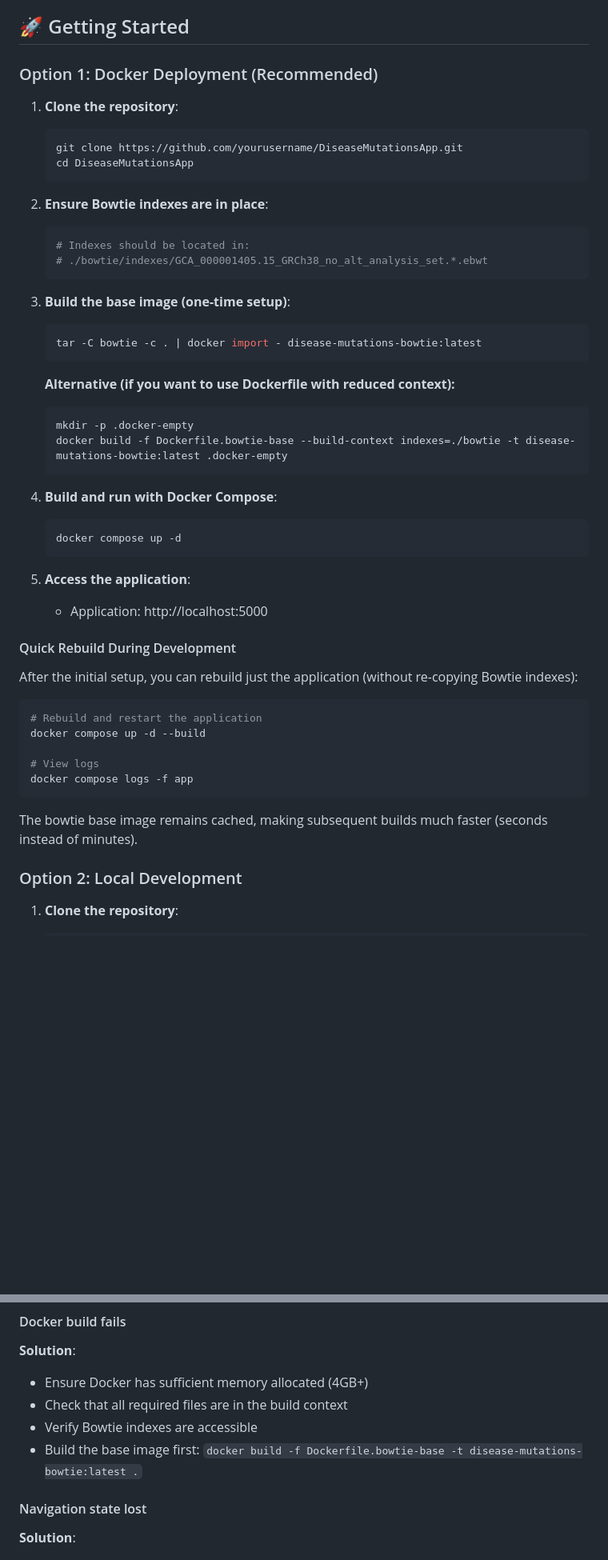
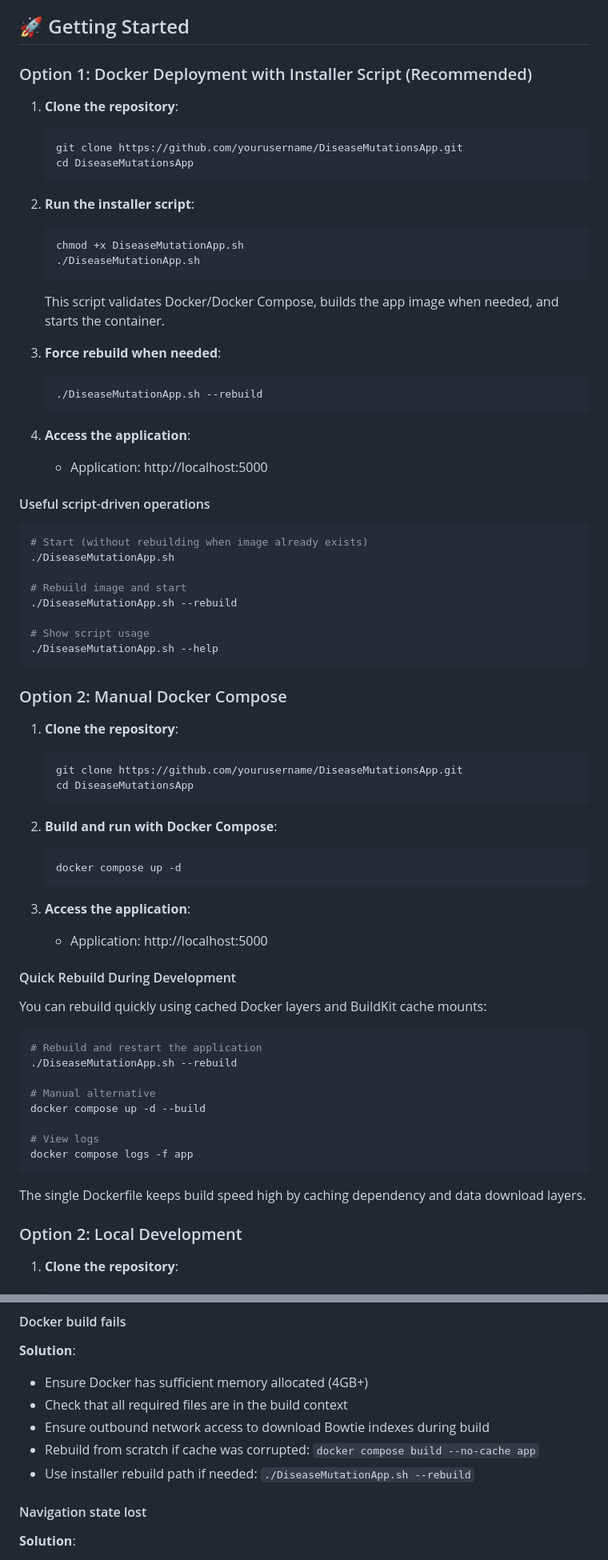
Before and after one commit to JavierStark/DiseaseMutationsApp, a Markdown page: README.md, 2 parts joined by grey strips. Shown at 80% size. Rendered like a GitHub page; blank space fills up the shorter version.

Commit message:
docs: update readme with new installation method

````diff
--- a/README.md
+++ b/README.md
@@ -163,7 +138,7 @@ The application runs as a **single container** with integrated server and client
 
 ## 🚀 Getting Started
 
-### Option 1: Docker Deployment (Recommended)
+### Option 1: Docker Deployment with Installer Script (Recommended)
 
 1. **Clone the repository**:
 
@@ -172,48 +147,71 @@ The application runs as a **single container** with integrated server and client
    cd DiseaseMutationsApp
    ```
 
-2. **Ensure Bowtie indexes are in place**:
+2. **Run the installer script**:
 
    ```bash
-   # Indexes should be located in:
-   # ./bowtie/indexes/GCA_000001405.15_GRCh38_no_alt_analysis_set.*.ebwt
+   chmod +x DiseaseMutationApp.sh
+   ./DiseaseMutationApp.sh
    ```
 
-3. **Build the base image (one-time setup)**:
+   This script validates Docker/Docker Compose, builds the app image when needed, and starts the container.
+
+3. **Force rebuild when needed**:
 
    ```bash
-   tar -C bowtie -c . | docker import - disease-mutations-bowtie:latest
+   ./DiseaseMutationApp.sh --rebuild
    ```
 
-   **Alternative (if you want to use Dockerfile with reduced context):**
+4. **Access the application**:
+   - Application: http://localhost:5000
+
+#### Useful script-driven operations
+
+```bash
+# Start (without rebuilding when image already exists)
+./DiseaseMutationApp.sh
+
+# Rebuild image and start
+./DiseaseMutationApp.sh --rebuild
+
+# Show script usage
+./DiseaseMutationApp.sh --help
+```
+
+### Option 2: Manual Docker Compose
+
+1. **Clone the repository**:
 
    ```bash
-   mkdir -p .docker-empty
-   docker build -f Dockerfile.bowtie-base --build-context indexes=./bowtie -t disease-mutations-bowtie:latest .docker-empty
+   git clone https://github.com/yourusername/DiseaseMutationsApp.git
+   cd DiseaseMutationsApp
    ```
 
-4. **Build and run with Docker Compose**:
+2. **Build and run with Docker Compose**:
 
    ```bash
    docker compose up -d
    ```
 
-5. **Access the application**:
+3. **Access the application**:
    - Application: http://localhost:5000
 
 #### Quick Rebuild During Development
 
-After the initial setup, you can rebuild just the application (without re-copying Bowtie indexes):
+You can rebuild quickly using cached Docker layers and BuildKit cache mounts:
 
 ```bash
 # Rebuild and restart the application
+./DiseaseMutationApp.sh --rebuild
+
+# Manual alternative
 docker compose up -d --build
 
 # View logs
 docker compose logs -f app
 ```
 
-The bowtie base image remains cached, making subsequent builds much faster (seconds instead of minutes).
+The single Dockerfile keeps build speed high by caching dependency and data download layers.
 
 ### Option 2: Local Development
 
@@ -692,8 +690,9 @@ Adjust these limits based on your system capabilities and workload requirements.
 
 - Ensure Docker has sufficient memory allocated (4GB+)
 - Check that all required files are in the build context
-- Verify Bowtie indexes are accessible
-- Build the base image first: `docker build -f Dockerfile.bowtie-base -t disease-mutations-bowtie:latest .`
+- Ensure outbound network access to download Bowtie indexes during build
+- Rebuild from scratch if cache was corrupted: `docker compose build --no-cache app`
+- Use installer rebuild path if needed: `./DiseaseMutationApp.sh --rebuild`
 
 #### Navigation state lost
 
````
Also changed, not shown: other parts of README.md (+10 -35 lines).
